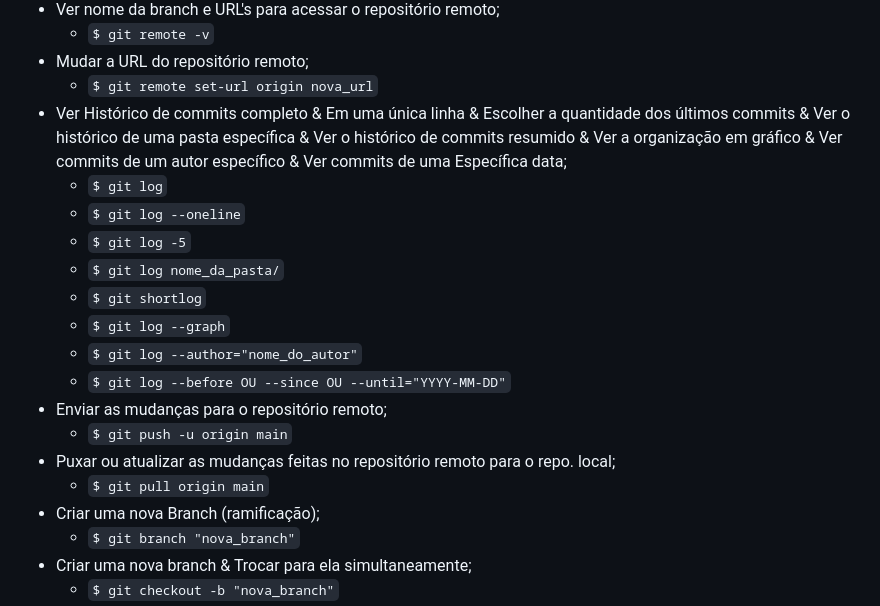
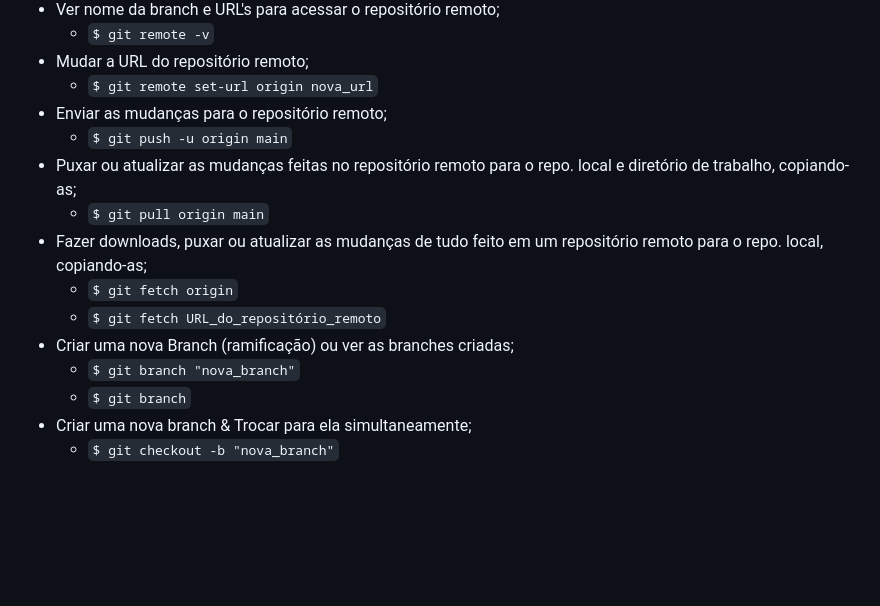
Before and after one commit to lucasvalgoi/Mini-Curso-de-Git, a Markdown page: README.md, the part around one of its changes. GitHub-like rendering; blank space fills up the shorter version.

Commit message:
Adicionando últimos conceitos aprendidos - README.md
Adicionando últimos conceitos aprendidos ao readme e finalizando "guia" do que foi aprendido

```diff
--- a/README.md
+++ b/README.md
@@ -50,20 +50,15 @@ Neste mini curso desenvolvido pelo canal Código Fonte TV, aprendi as principais
      - `$ git remote -v`
 - Mudar a URL do repositório remoto;
      - `$ git remote set-url origin nova_url`
-- Ver Histórico de commits completo & Em uma única linha & Escolher a quantidade dos últimos commits & Ver o histórico de uma pasta específica & Ver o histórico de commits resumido & Ver a organização em gráfico & Ver commits de um autor específico & Ver commits de uma Específica data;
-     - `$ git log`
-     - `$ git log --oneline`
-     - `$ git log -5`
-     - `$ git log nome_da_pasta/`
-     - `$ git shortlog`
-     - `$ git log --graph`
-     - `$ git log --author="nome_do_autor"`
-     - `$ git log --before OU --since OU --until="YYYY-MM-DD"`
 - Enviar as mudanças para o repositório remoto;
      - `$ git push -u origin main`
-- Puxar ou atualizar as mudanças feitas no repositório remoto para o repo. local;
+- Puxar ou atualizar as mudanças feitas no repositório remoto para o repo. local e diretório de trabalho, copiando-as;
      - `$ git pull origin main`
-- Criar uma nova Branch (ramificação);
+- Fazer downloads, puxar ou atualizar as mudanças de tudo feito em um repositório remoto para o repo. local, copiando-as;
+     - `$ git fetch origin`
+     - `$ git fetch URL_do_repositório_remoto`
+- Criar uma nova Branch (ramificação) ou ver as branches criadas;
      - `$ git branch "nova_branch"`
+     - `$ git branch`
 - Criar uma nova branch & Trocar para ela simultaneamente;
      - `$ git checkout -b "nova_branch"`
```
Also changed, not shown: other parts of README.md (+71 -0 lines).
